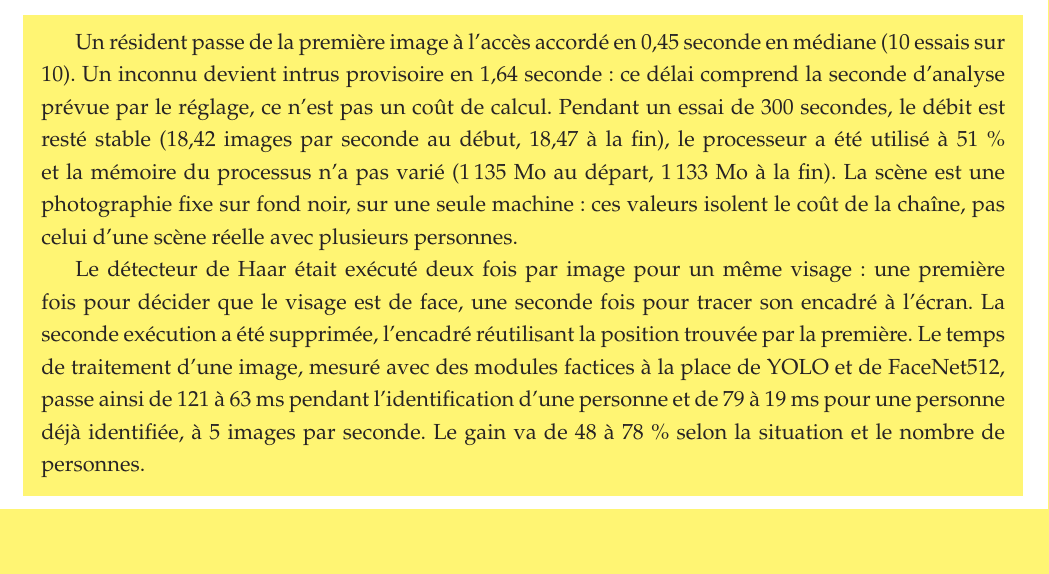
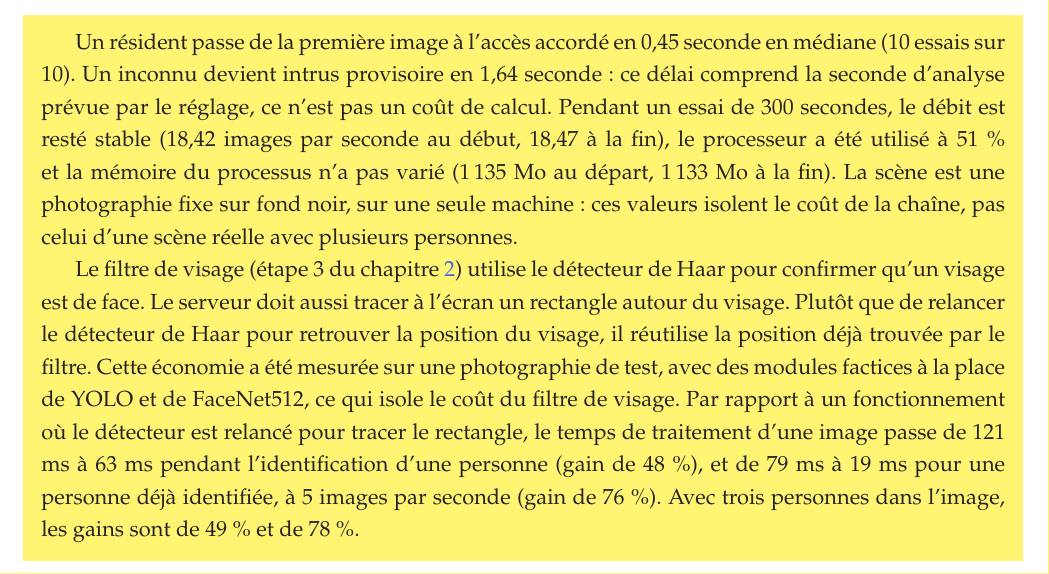
Before and after one commit to hantanHugues/Projet-de-vision-par-ordinateur---premi-re-version-stable-de-renaissance-faciale-d-intru-, a LaTeX document (memoire/memoire.tex, which reads memoire/3-partie/1-fichier.tex): part of page 52 of 75, cut so that both start at the same text, the shorter picture padded with empty space. Compiled offline with pdfLaTeX.

Commit message:
Chapitre 3 : le gain sur le filtre de visage est présenté comme une mesure de conception, sans formulation historique
Co-Authored-By: Claude Sonnet 5.5 <noreply@anthropic.com>
Claude-Session: https://claude.ai/code/session_01KmXJa1iZhnGo3Sq6q2bVcr

```diff
--- a/memoire/3-partie/1-fichier.tex
+++ b/memoire/3-partie/1-fichier.tex
@@ -207,7 +207,7 @@ Personne déjà identifiée, débit maximal & 27 & 419 & 18,3 \\
 \begin{maj}
 Un résident passe de la première image à l'accès accordé en 0,45 seconde en médiane (10 essais sur 10). Un inconnu devient intrus provisoire en 1,64 seconde : ce délai comprend la seconde d'analyse prévue par le réglage, ce n'est pas un coût de calcul. Pendant un essai de 300 secondes, le débit est resté stable (18,42 images par seconde au début, 18,47 à la fin), le processeur a été utilisé à 51~\% et la mémoire du processus n'a pas varié (1\,135 Mo au départ, 1\,133 Mo à la fin). La scène est une photographie fixe sur fond noir, sur une seule machine : ces valeurs isolent le coût de la chaîne, pas celui d'une scène réelle avec plusieurs personnes.
 
-Le détecteur de Haar était exécuté deux fois par image pour un même visage : une première fois pour décider que le visage est de face, une seconde fois pour tracer son encadré à l'écran. La seconde exécution a été supprimée, l'encadré réutilisant la position trouvée par la première. Le temps de traitement d'une image, mesuré avec des modules factices à la place de YOLO et de FaceNet512, passe ainsi de 121 à 63 ms pendant l'identification d'une personne et de 79 à 19 ms pour une personne déjà identifiée, à 5 images par seconde. Le gain va de 48 à 78~\% selon la situation et le nombre de personnes.
+Le filtre de visage (étape 3 du chapitre~\ref{chap:2}) utilise le détecteur de Haar pour confirmer qu'un visage est de face. Le serveur doit aussi tracer à l'écran un rectangle autour du visage. Plutôt que de relancer le détecteur de Haar pour retrouver la position du visage, il réutilise la position déjà trouvée par le filtre. Cette économie a été mesurée sur une photographie de test, avec des modules factices à la place de YOLO et de FaceNet512, ce qui isole le coût du filtre de visage. Par rapport à un fonctionnement où le détecteur est relancé pour tracer le rectangle, le temps de traitement d'une image passe de 121 ms à 63 ms pendant l'identification d'une personne (gain de 48~\%), et de 79 ms à 19 ms pour une personne déjà identifiée, à 5 images par seconde (gain de 76~\%). Avec trois personnes dans l'image, les gains sont de 49~\% et de 78~\%.
 \end{maj}
 
 \subsection{Taux de fausse acceptation et de faux rejet}
```
Also changed, not shown: 1 other file.
